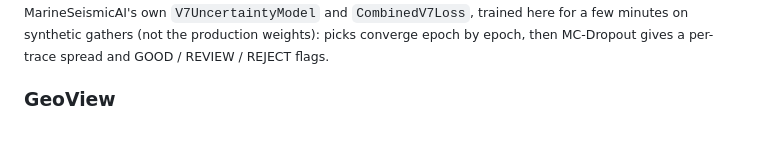
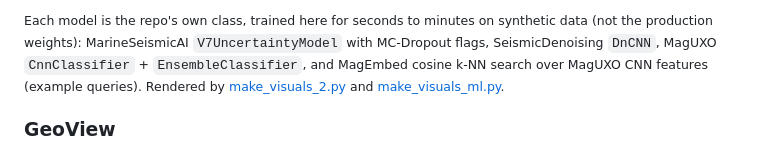
Before and after one commit to geohyub/geohyub, a Markdown page: README.md, the part around one of its changes. Drawn GitHub-style.

```diff
--- a/README.md
+++ b/README.md
@@ -41,7 +50,9 @@ and <a href="assets/make_visuals_2.py">assets/make_visuals_2.py</a>.</sub>
 
-<sub>MarineSeismicAI's own <code>V7UncertaintyModel</code> and <code>CombinedV7Loss</code>, trained here for a few minutes on
-synthetic gathers (not the production weights): picks converge epoch by epoch, then MC-Dropout gives
-a per-trace spread and GOOD / REVIEW / REJECT flags.</sub>
+<sub>Each model is the repo's own class, trained here for seconds to minutes on synthetic data
+(not the production weights): MarineSeismicAI <code>V7UncertaintyModel</code> with MC-Dropout flags,
+SeismicDenoising <code>DnCNN</code>, MagUXO <code>CnnClassifier</code> + <code>EnsembleClassifier</code>,
+and MagEmbed cosine k-NN search over MagUXO CNN features (example queries).
+Rendered by <a href="assets/make_visuals_2.py">make_visuals_2.py</a> and <a href="assets/make_visuals_ml.py">make_visuals_ml.py</a>.</sub>
 
 ### GeoView
 
```
Also changed, not shown: other parts of README.md (+10 -1 lines), assets/denoise-dncnn.gif (added), assets/magembed-knn.gif (added), assets/maguxo-cnn.gif (added), 1 other file.
